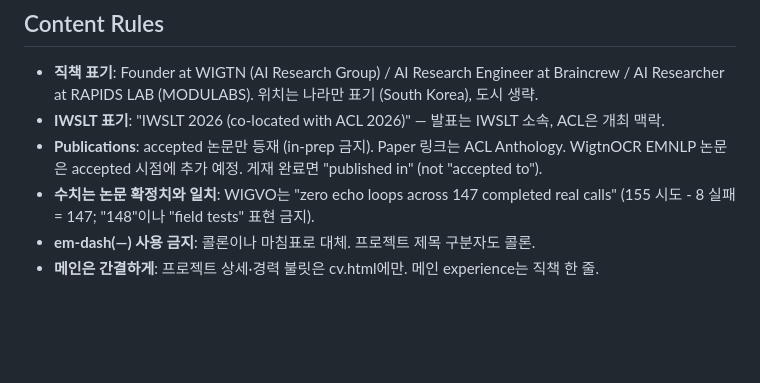
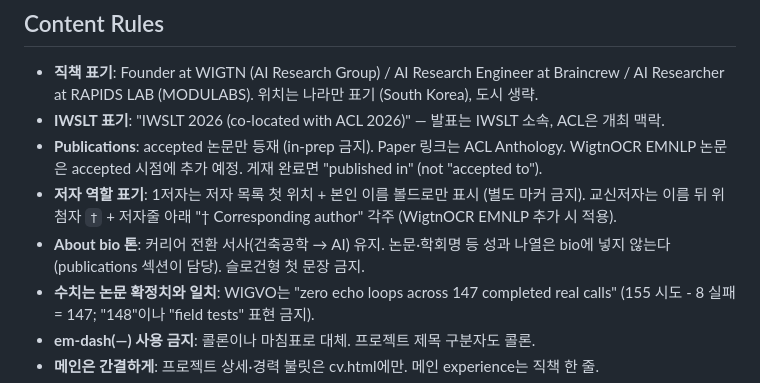
Before and after one commit to Hyeongseob91/Hyeongseob91.github.io, a Markdown page: CLAUDE.md, the part around the change. Rendered like a GitHub page; blank space fills up the shorter version.

Commit message:
docs(claude): record author-role and bio tone content rules
First author is shown by list position plus bold name only (no marker).
Corresponding author gets a superscript dagger with a legend line,
to be applied when the WigtnOCR EMNLP paper is added. Bio keeps the
career-transition narrative without achievement listing.

```diff
--- a/CLAUDE.md
+++ b/CLAUDE.md
@@ -33,6 +33,10 @@ al-folio 스타일의 영문 academic 페이지가 메인이며, 포지셔닝은
 - **IWSLT 표기**: "IWSLT 2026 (co-located with ACL 2026)" — 발표는 IWSLT 소속, ACL은 개최 맥락.
 - **Publications**: accepted 논문만 등재 (in-prep 금지). Paper 링크는 ACL Anthology.
   WigtnOCR EMNLP 논문은 accepted 시점에 추가 예정. 게재 완료면 "published in" (not "accepted to").
+- **저자 역할 표기**: 1저자는 저자 목록 첫 위치 + 본인 이름 볼드로만 표시 (별도 마커 금지).
+  교신저자는 이름 뒤 위첨자 `†` + 저자줄 아래 "† Corresponding author" 각주 (WigtnOCR EMNLP 추가 시 적용).
+- **About bio 톤**: 커리어 전환 서사(건축공학 → AI) 유지. 논문·학회명 등 성과 나열은 bio에 넣지 않는다
+  (publications 섹션이 담당). 슬로건형 첫 문장 금지.
 - **수치는 논문 확정치와 일치**: WIGVO는 "zero echo loops across 147 completed real calls"
   (155 시도 - 8 실패 = 147; "148"이나 "field tests" 표현 금지).
 - **em-dash(—) 사용 금지**: 콜론이나 마침표로 대체. 프로젝트 제목 구분자도 콜론.
```
